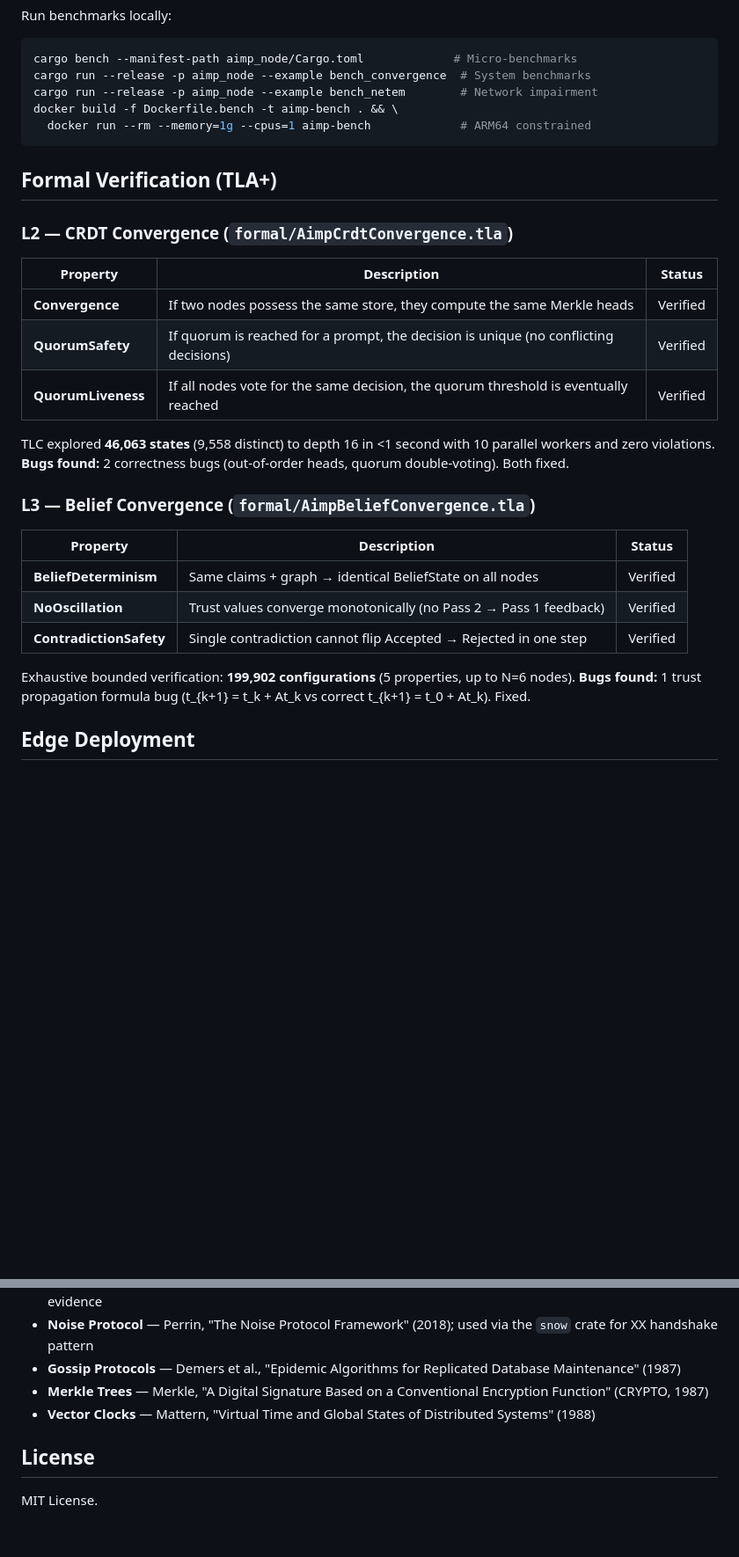
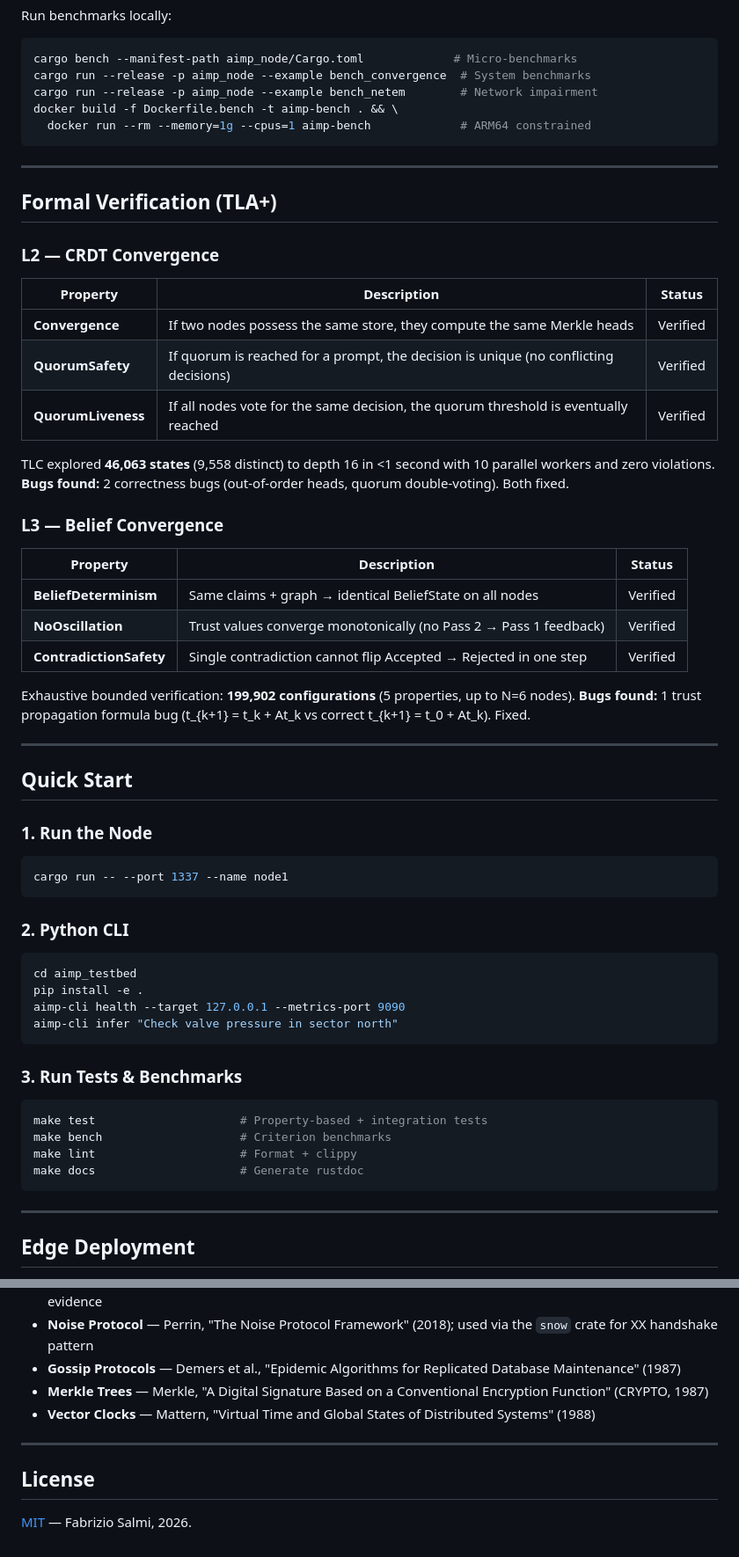
Before and after one commit to fabriziosalmi/aimp, a Markdown page: README.md, 2 parts joined by grey strips. Shown at 88% size. Drawn GitHub-style; blank space fills up the shorter version.

````diff
--- a/README.md
+++ b/README.md
@@ -223,9 +249,11 @@ docker build -f Dockerfile.bench -t aimp-bench . && \
   docker run --rm --memory=1g --cpus=1 aimp-bench             # ARM64 constrained
 ```
 
+---
+
 ## Formal Verification (TLA+)
 
-### L2 — CRDT Convergence (`formal/AimpCrdtConvergence.tla`)
+### L2 — CRDT Convergence
 
 | Property | Description | Status |
 |----------|-------------|--------|
@@ -235,7 +263,7 @@ docker build -f Dockerfile.bench -t aimp-bench . && \
 
 TLC explored **46,063 states** (9,558 distinct) to depth 16 in <1 second with 10 parallel workers and zero violations. **Bugs found:** 2 correctness bugs (out-of-order heads, quorum double-voting). Both fixed.
 
-### L3 — Belief Convergence (`formal/AimpBeliefConvergence.tla`)
+### L3 — Belief Convergence
 
 | Property | Description | Status |
 |----------|-------------|--------|
@@ -244,6 +272,33 @@ TLC explored **46,063 states** (9,558 distinct) to depth 16 in <1 second with 10
 | **ContradictionSafety** | Single contradiction cannot flip Accepted → Rejected in one step | Verified |
 
 Exhaustive bounded verification: **199,902 configurations** (5 properties, up to N=6 nodes). **Bugs found:** 1 trust propagation formula bug (t_{k+1} = t_k + At_k vs correct t_{k+1} = t_0 + At_k). Fixed.
+
+---
+
+## Quick Start
+
+### 1. Run the Node
+```bash
+cargo run -- --port 1337 --name node1
+```
+
+### 2. Python CLI
+```bash
+cd aimp_testbed
+pip install -e .
+aimp-cli health --target 127.0.0.1 --metrics-port 9090
+aimp-cli infer "Check valve pressure in sector north"
+```
+
+### 3. Run Tests & Benchmarks
+```bash
+make test                     # Property-based + integration tests
+make bench                    # Criterion benchmarks
+make lint                     # Format + clippy
+make docs                     # Generate rustdoc
+```
+
+---
 
 ## Edge Deployment
 
@@ -377,6 +413,8 @@ AIMP builds on concepts from the following areas of distributed systems research
 - **Merkle Trees** — Merkle, "A Digital Signature Based on a Conventional Encryption Function" (CRYPTO, 1987)
 - **Vector Clocks** — Mattern, "Virtual Time and Global States of Distributed Systems" (1988)
 
+---
+
 ## License
 
-MIT License.
+[MIT](LICENSE) — Fabrizio Salmi, 2026.
````
Also changed, not shown: other parts of README.md (+62 -55 lines).
